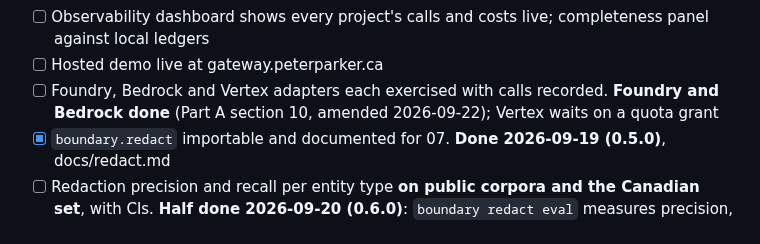
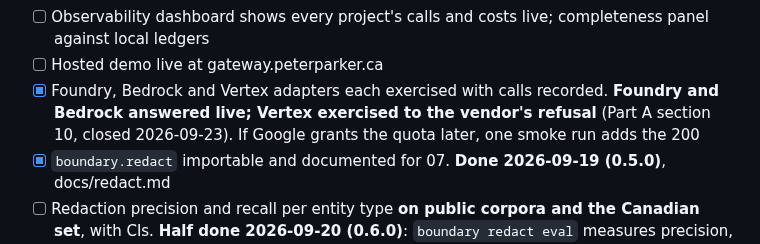
Before and after one commit to Peter-A-P/compliant-ai-gateway, a Markdown page: PLAN.md, the part around one of its changes. Rendered like a GitHub page.

```diff
--- a/PLAN.md
+++ b/PLAN.md
@@ -931,7 +931,7 @@ the ledger and the spans as its production signal.
 - [ ] Load test published: p50, p95, p99 overhead by layer and load level, with CIs and the VPS size stated
 - [ ] Observability dashboard shows every project's calls and costs live; completeness panel against local ledgers
 - [ ] Hosted demo live at gateway.peterparker.ca
-- [ ] Foundry, Bedrock and Vertex adapters each exercised with calls recorded. **Foundry and Bedrock done** (Part A section 10, amended 2026-09-22); Vertex waits on a quota grant
+- [x] Foundry, Bedrock and Vertex adapters each exercised with calls recorded. **Foundry and Bedrock answered live; Vertex exercised to the vendor's refusal** (Part A section 10, closed 2026-09-23). If Google grants the quota later, one smoke run adds the 200
 - [x] `boundary.redact` importable and documented for 07. **Done 2026-09-19 (0.5.0)**, docs/redact.md
 - [ ] Redaction precision and recall per entity type **on public corpora and the Canadian set**, with CIs. **Half done 2026-09-20 (0.6.0)**: `boundary redact eval` measures precision, recall, type accuracy, leak rate, over-redaction, round trip and latency per entity with Wilson intervals, on a corpus this repository generates, and the README carries the table. **The Canadian identifier set landed 2026-09-20 (0.6.1)**: 1,150 cases, every claimed shape in every written form at 100% found and masked except `file_number` at 50%, no recogniser firing on any of 700 near-misses, and business numbers, driver's licences and passports masked without being detected at all. What the line still wants is a **public corpus**, because a corpus this repository generates measures the engine against the shapes somebody here thought to generate
 - [ ] One rejected approach documented with evidence (Rule C)
```
Also changed, not shown: other parts of PLAN.md (+1 -1 lines), README.md (+4 -1 lines).
